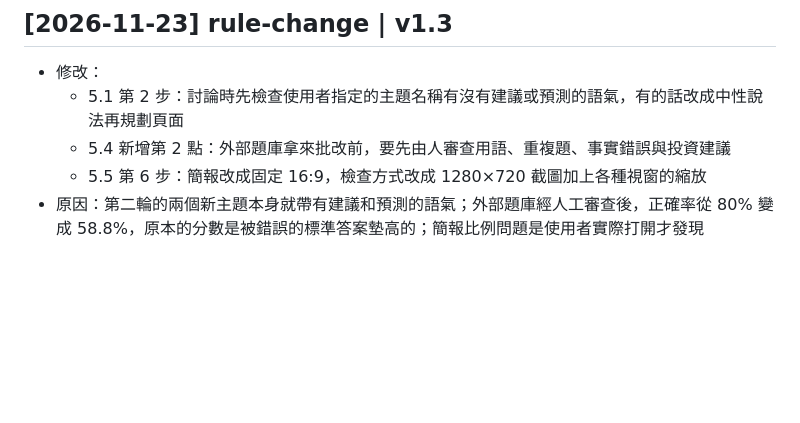
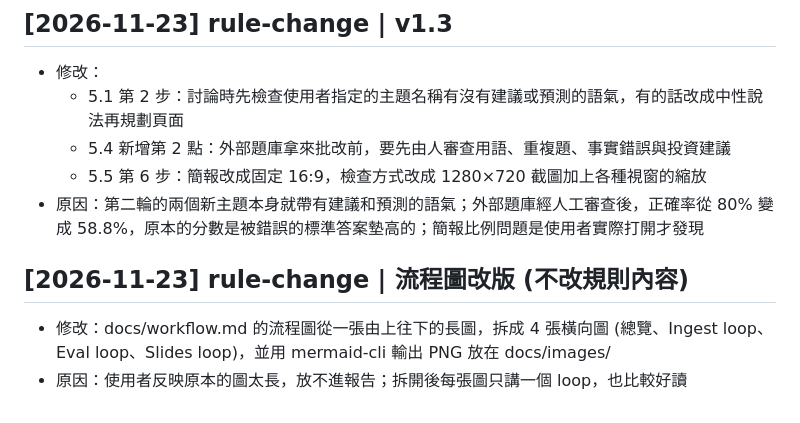
Before and after one commit to twl-Benchen/etf-wiki, a Markdown page: wiki/log.md, the part around the change. Drawn GitHub-style; blank space fills up the shorter version.

```diff
--- a/wiki/log.md
+++ b/wiki/log.md
@@ -258,3 +258,7 @@ type: log
   - 5.4 新增第 2 點：外部題庫拿來批改前，要先由人審查用語、重複題、事實錯誤與投資建議
   - 5.5 第 6 步：簡報改成固定 16:9，檢查方式改成 1280×720 截圖加上各種視窗的縮放
 - 原因：第二輪的兩個新主題本身就帶有建議和預測的語氣；外部題庫經人工審查後，正確率從 80% 變成 58.8%，原本的分數是被錯誤的標準答案墊高的；簡報比例問題是使用者實際打開才發現
+
+## [2026-11-23] rule-change | 流程圖改版 (不改規則內容)
+- 修改：docs/workflow.md 的流程圖從一張由上往下的長圖，拆成 4 張橫向圖 (總覽、Ingest loop、Eval loop、Slides loop)，並用 mermaid-cli 輸出 PNG 放在 docs/images/
+- 原因：使用者反映原本的圖太長，放不進報告；拆開後每張圖只講一個 loop，也比較好讀
```
Also changed, not shown: docs/workflow.md (+66 -39 lines), docs/images/flow-1-overview.png (added), docs/images/flow-2-ingest.png (added), docs/images/flow-3-eval.png (added), docs/images/flow-4-slides.png (added).
